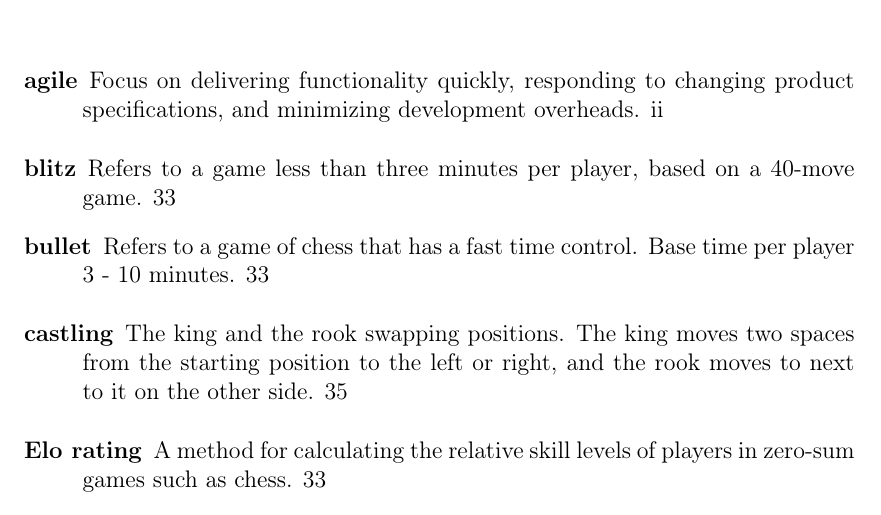
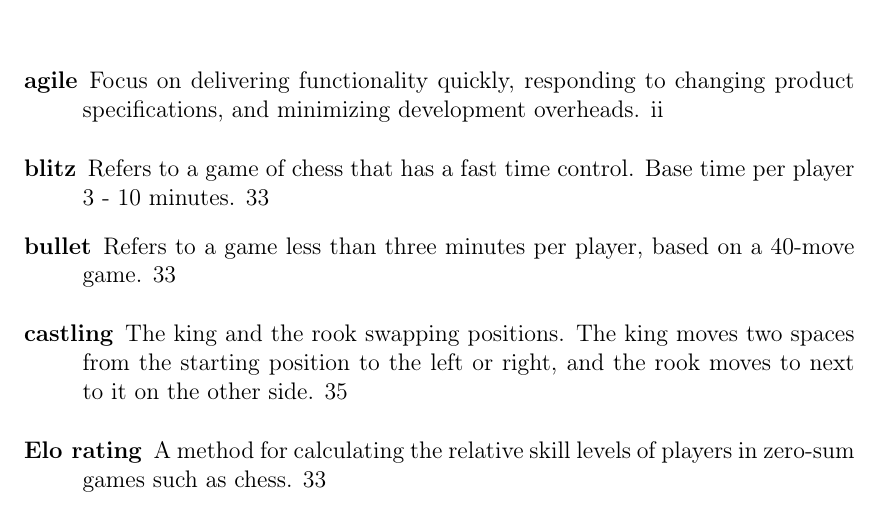
Before and after one commit to bachelor-gruppe-04/documentation, a LaTeX thesis (main.tex, which reads preamble.tex): part of page 13 of 60, cut so that both start at the same text. Compiled offline with pdfLaTeX.

Commit message:
Fixed error in glossaries

```diff
--- a/preamble.tex
+++ b/preamble.tex
@@ -177,13 +177,13 @@
     description={A method for calculating the relative skill levels of players in zero-sum games such as chess}
 }
 
-\newglossaryentry{blitz}{
-    name={blitz},
+\newglossaryentry{bullet}{
+    name={bullet},
     description={Refers to a game less than three minutes per player, based on a 40-move game}
 }
 
-\newglossaryentry{bullet}{
-    name={bullet},
+\newglossaryentry{blitz}{
+    name={blitz},
     description={Refers to a game of chess that has a fast time control. Base time per player 3 - 10 minutes}
 }
 
```
Also changed, not shown: chapters/07-discussion.tex (+0 -1 lines).
